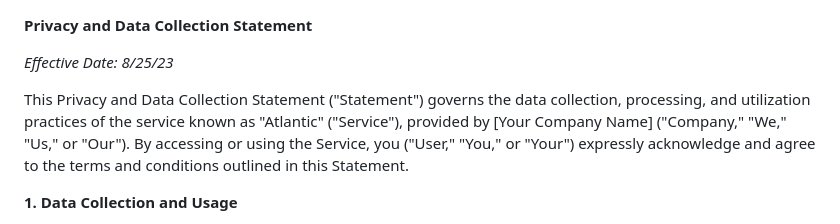
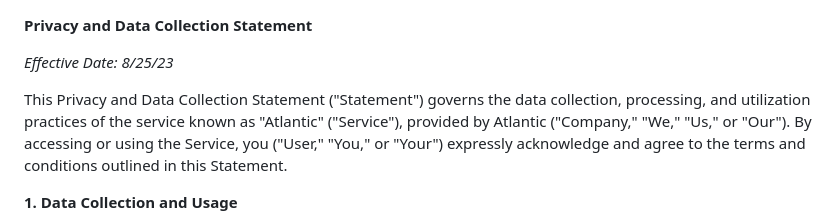
Before and after one commit to p0syd0n/atlantic, a Markdown page: public/views/legal_1.md, the part around the change. Drawn GitHub-style.

Commit message:
chore: more legal documents updated

```diff
--- a/public/views/legal_1.md
+++ b/public/views/legal_1.md
@@ -2,7 +2,7 @@
 
 *Effective Date: 8/25/23*
 
-This Privacy and Data Collection Statement ("Statement") governs the data collection, processing, and utilization practices of the service known as "Atlantic" ("Service"), provided by [Your Company Name] ("Company," "We," "Us," or "Our"). By accessing or using the Service, you ("User," "You," or "Your") expressly acknowledge and agree to the terms and conditions outlined in this Statement.
+This Privacy and Data Collection Statement ("Statement") governs the data collection, processing, and utilization practices of the service known as "Atlantic" ("Service"), provided by Atlantic ("Company," "We," "Us," or "Our"). By accessing or using the Service, you ("User," "You," or "Your") expressly acknowledge and agree to the terms and conditions outlined in this Statement.
 
 **1. Data Collection and Usage**
 
```
